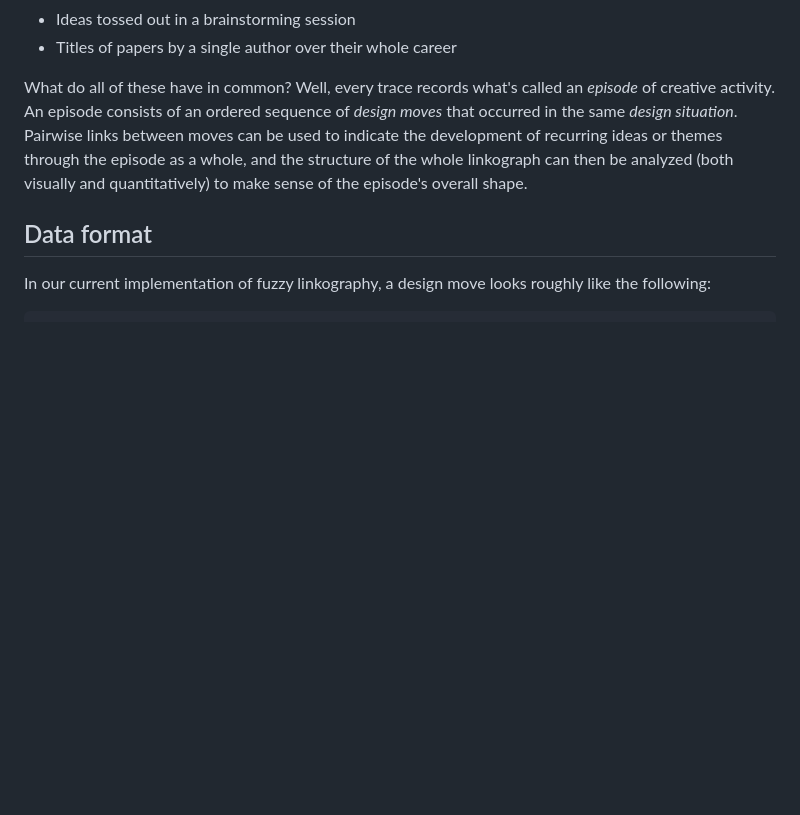
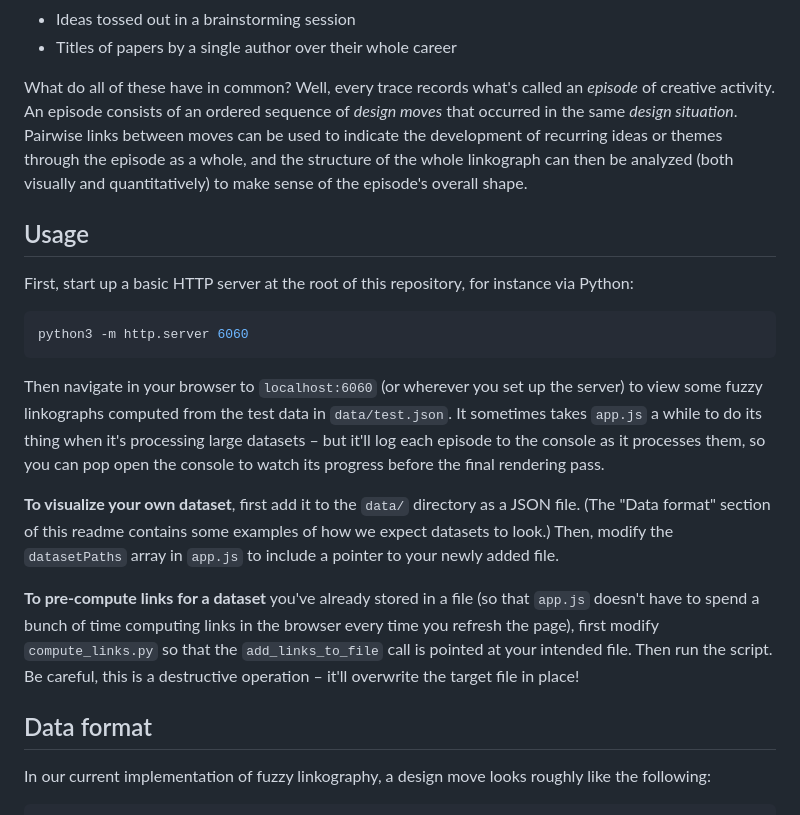
Before and after one commit to tlelievre26/fuzzy-linkography, a Markdown page: README.md, the part around the change. Rendered like a GitHub page; blank space fills up the shorter version.

Commit message:
Add usage instructions to readme

````diff
--- a/README.md
+++ b/README.md
@@ -8,6 +8,19 @@ We've already used fuzzy linkography to analyze a few different trace types, inc
 - Titles of papers by a single author over their whole career
 
 What do all of these have in common? Well, every trace records what's called an *episode* of creative activity. An episode consists of an ordered sequence of *design moves* that occurred in the same *design situation*. Pairwise links between moves can be used to indicate the development of recurring ideas or themes through the episode as a whole, and the structure of the whole linkograph can then be analyzed (both visually and quantitatively) to make sense of the episode's overall shape.
+
+## Usage
+First, start up a basic HTTP server at the root of this repository, for instance via Python:
+
+```sh
+python3 -m http.server 6060
+```
+
+Then navigate in your browser to `localhost:6060` (or wherever you set up the server) to view some fuzzy linkographs computed from the test data in `data/test.json`. It sometimes takes `app.js` a while to do its thing when it's processing large datasets – but it'll log each episode to the console as it processes them, so you can pop open the console to watch its progress before the final rendering pass.
+
+**To visualize your own dataset**, first add it to the `data/` directory as a JSON file. (The "Data format" section of this readme contains some examples of how we expect datasets to look.) Then, modify the `datasetPaths` array in `app.js` to include a pointer to your newly added file.
+
+**To pre-compute links for a dataset** you've already stored in a file (so that `app.js` doesn't have to spend a bunch of time computing links in the browser every time you refresh the page), first modify `compute_links.py` so that the `add_links_to_file` call is pointed at your intended file. Then run the script. Be careful, this is a destructive operation – it'll overwrite the target file in place!
 
 ## Data format
 In our current implementation of fuzzy linkography, a design move looks roughly like the following:
````
